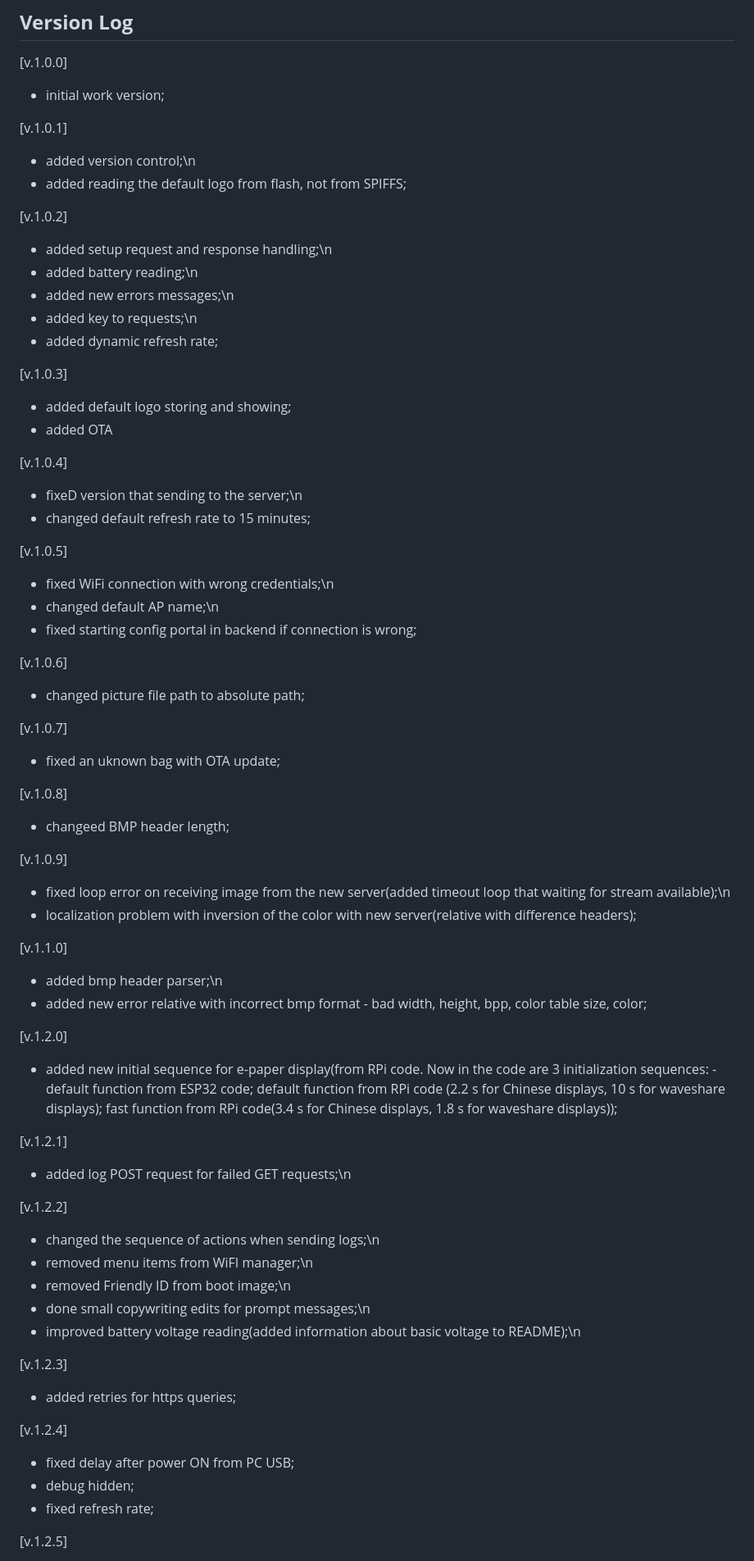
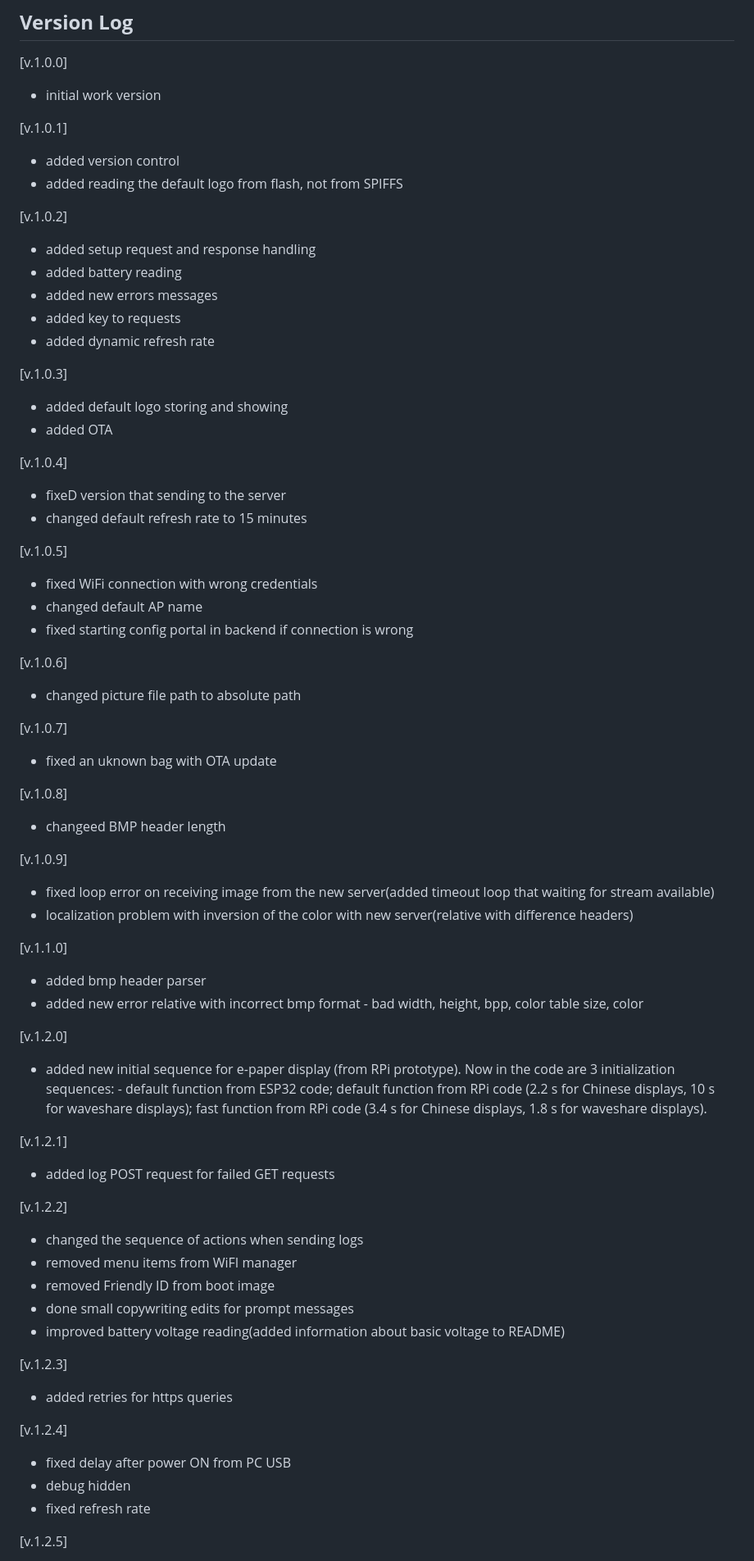
Before and after one commit to usetrmnl/firmware, a Markdown page: README.md, the part around the change printed below. Shown: that part at 82% size. Rendered like a GitHub page.

Commit message:
README - open source prep

```diff
--- a/README.md
+++ b/README.md
@@ -116,68 +120,68 @@ The pulse on the graph shows the voltage on the divider in sleep mode, further o
 ## **Version Log**
 
 [v.1.0.0]
-   - initial work version;
+   - initial work version
 
 [v.1.0.1]
-   - added version control;\n
-   - added reading the default logo from flash, not from SPIFFS;
+   - added version control
+   - added reading the default logo from flash, not from SPIFFS
 
 [v.1.0.2]
-   - added setup request and response handling;\n
-   - added battery reading;\n
-   - added new errors messages;\n
-   - added key to requests;\n
-   - added dynamic refresh rate;
+   - added setup request and response handling
+   - added battery reading
+   - added new errors messages
+   - added key to requests
+   - added dynamic refresh rate
 
 [v.1.0.3]
-   - added default logo storing and showing;
+   - added default logo storing and showing
    - added OTA
 
 [v.1.0.4]
-   - fixeD version that sending to the server;\n
-   - changed default refresh rate to 15 minutes;
+   - fixeD version that sending to the server
+   - changed default refresh rate to 15 minutes
 
 [v.1.0.5]
-   - fixed WiFi connection with wrong credentials;\n
-   - changed default AP name;\n
-   - fixed starting config portal in backend if connection is wrong;
+   - fixed WiFi connection with wrong credentials
+   - changed default AP name
+   - fixed starting config portal in backend if connection is wrong
 
 [v.1.0.6]
-   - changed picture file path to absolute path;
+   - changed picture file path to absolute path
 
 [v.1.0.7]
-   - fixed an uknown bag with OTA update;
+   - fixed an uknown bag with OTA update
 
 [v.1.0.8]
-   - changeed BMP header length;
+   - changeed BMP header length
 
 [v.1.0.9]
-   - fixed loop error on receiving image from the new server(added timeout loop that waiting for stream available);\n
-   - localization problem with inversion of the color with new server(relative with difference headers);
+   - fixed loop error on receiving image from the new server(added timeout loop that waiting for stream available)
+   - localization problem with inversion of the color with new server(relative with difference headers)
 
 [v.1.1.0]
-   - added bmp header parser;\n
-   - added new error relative with incorrect bmp format - bad width, height, bpp, color table size, color;
+   - added bmp header parser
+   - added new error relative with incorrect bmp format - bad width, height, bpp, color table size, color
 
 [v.1.2.0]
-   - added new initial sequence for e-paper display(from RPi code. Now in the code are 3 initialization sequences: - default function from ESP32 code; default function from RPi code (2.2 s for Chinese displays, 10 s for waveshare displays); fast function from RPi code(3.4 s for Chinese displays, 1.8 s for waveshare displays));
+   - added new initial sequence for e-paper display (from RPi prototype). Now in the code are 3 initialization sequences: - default function from ESP32 code; default function from RPi code (2.2 s for Chinese displays, 10 s for waveshare displays); fast function from RPi code (3.4 s for Chinese displays, 1.8 s for waveshare displays).
 
 [v.1.2.1]
-   - added log POST request for failed GET requests;\n
+   - added log POST request for failed GET requests
 
 [v.1.2.2]
-   - changed the sequence of actions when sending logs;\n
-   - removed menu items from WiFI manager;\n
-   - removed Friendly ID from boot image;\n
-   - done small copywriting edits for prompt messages;\n
-   - improved battery voltage reading(added information about basic voltage to README);\n
+   - changed the sequence of actions when sending logs
+   - removed menu items from WiFI manager
+   - removed Friendly ID from boot image
+   - done small copywriting edits for prompt messages
+   - improved battery voltage reading(added information about basic voltage to README)
 
 [v.1.2.3]
-   - added retries for https queries;
+   - added retries for https queries
 
 [v.1.2.4]
-   - fixed delay after power ON from PC USB;
-   - debug hidden;
-   - fixed refresh rate;
+   - fixed delay after power ON from PC USB
+   - debug hidden
+   - fixed refresh rate
 
 [v.1.2.5]
```
Also changed, not shown: other parts of README.md (+43 -39 lines).
